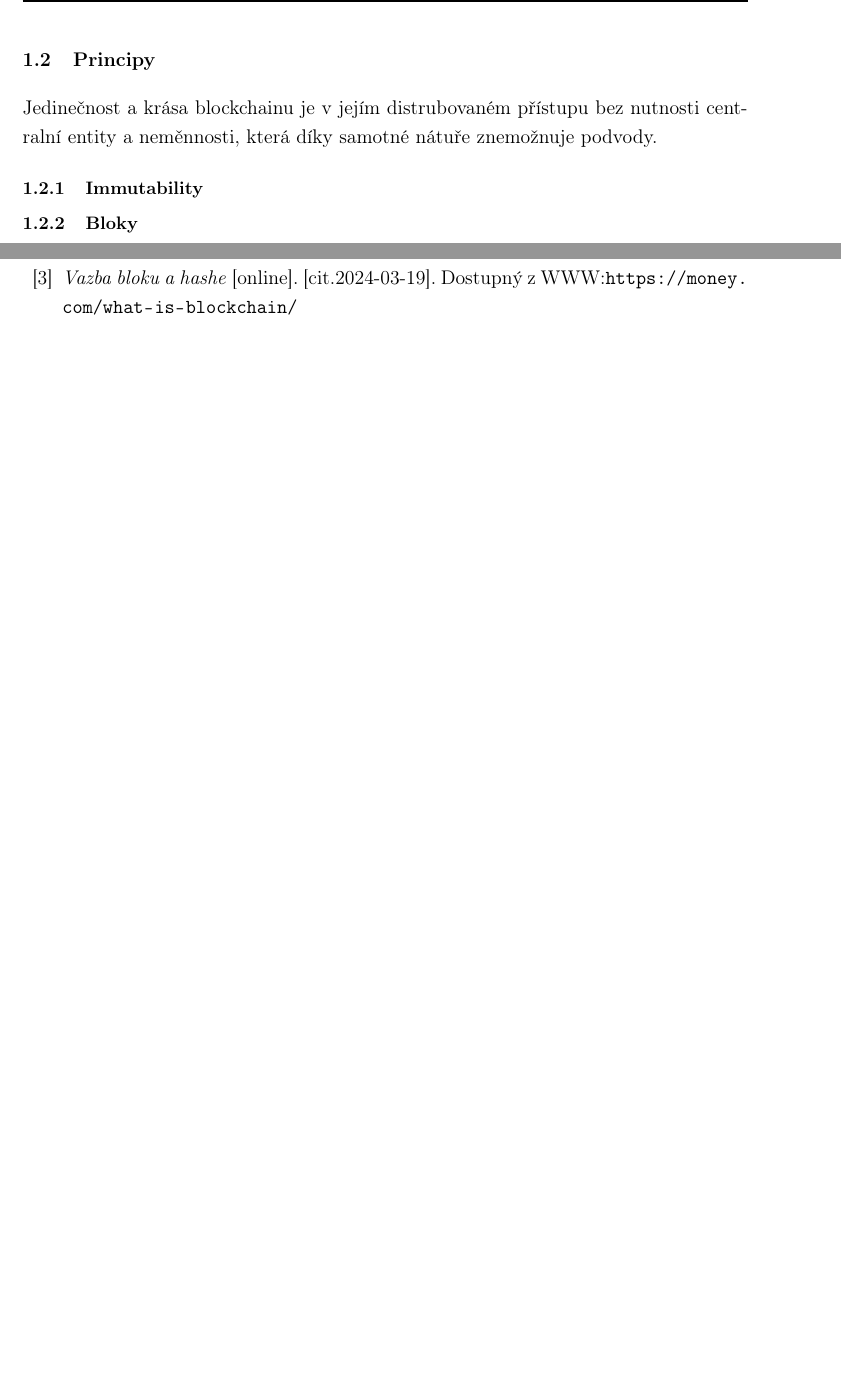
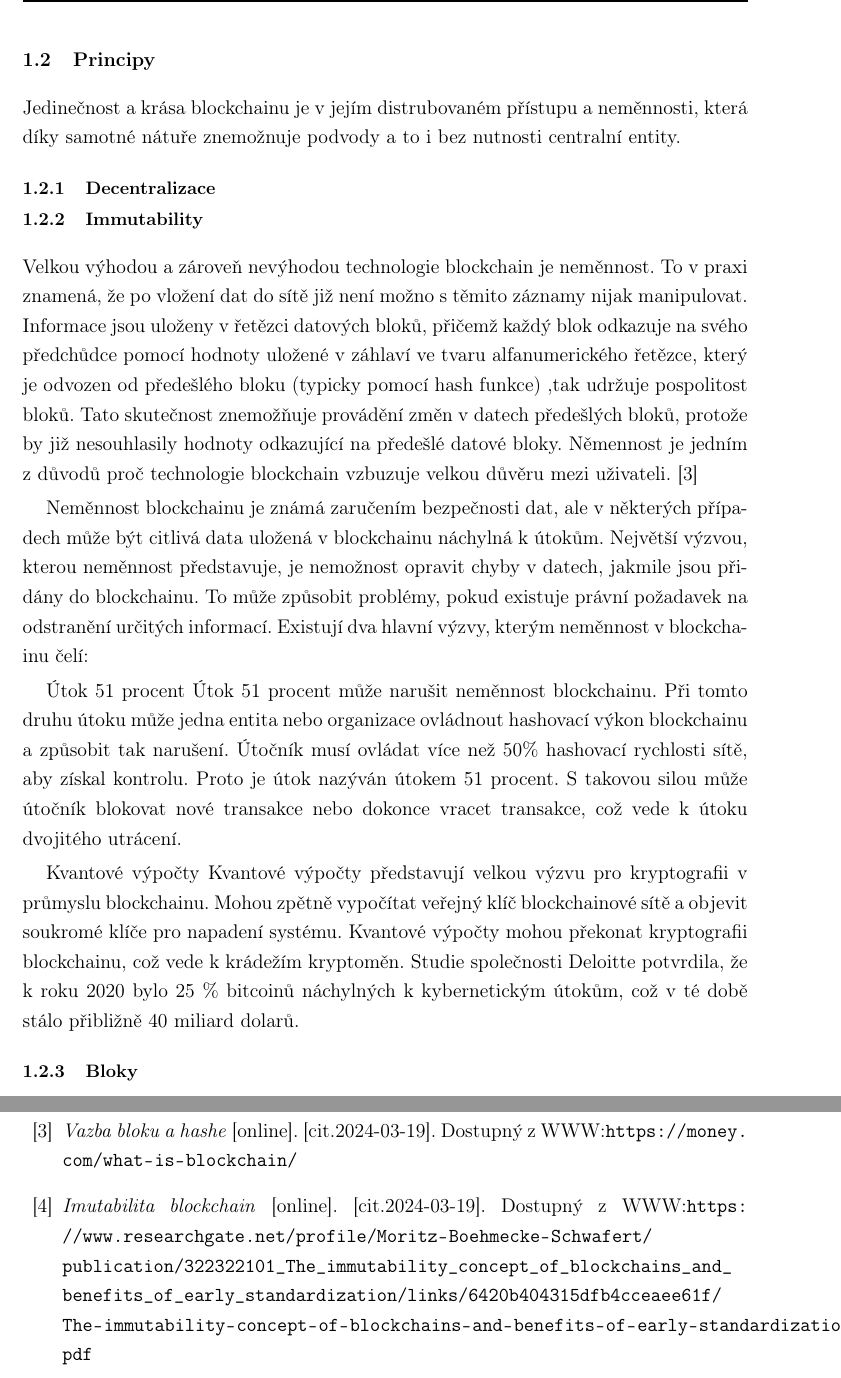
Before and after one commit to martintvarog/BP_text, a LaTeX document (latex/prace.tex, which reads latex/tex/text.tex): two parts of pages 13 and 25 of 30, joined at a grey line, cut so that both start at the same text, the shorter picture padded with empty space. The pictures show the PDF file latex/prace.pdf that the author committed with the source.

Commit message:
immutability, princip

```diff
--- a/latex/prace.tex
+++ b/latex/prace.tex
@@ -111,6 +111,7 @@ Zde je místo pro případné poděkování, motto, úryvky knih, básní atp.
 
 	\bibitem{blockAndHash}\it{Vazba bloku a hashe} [online]. [cit.2024-03-19]. Dostupný z~WWW:\url{https://money.com/what-is-blockchain/}
 
+	\bibitem{Imutabilita blockchainu}\it{Imutabilita blockchain} [online]. [cit.2024-03-19]. Dostupný z~WWW:\url{https://www.researchgate.net/profile/Moritz-Boehmecke-Schwafert/publication/322322101_The_immutability_concept_of_blockchains_and_benefits_of_early_standardization/links/6420b404315dfb4cceaee61f/The-immutability-concept-of-blockchains-and-benefits-of-early-standardization.pdf}
 
 }
 
--- a/latex/tex/text.tex
+++ b/latex/tex/text.tex
@@ -32,8 +32,24 @@ V roce 1976 byla publikována práce "New Directions in Cryptography", která di
 
 
 \n{2}{Principy}
-Jedinečnost a krása blockchainu je v jejím distrubovaném přístupu bez nutnosti centralní entity a neměnnosti, která díky samotné nátuře znemožnuje podvody.
+Jedinečnost a krása blockchainu je v jejím distrubovaném přístupu a neměnnosti, která díky samotné nátuře znemožnuje podvody a to i bez nutnosti centralní entity.
+
+\n{3}{Decentralizace}
+
+
 \n{3}{Immutability}
+Velkou výhodou a zároveň nevýhodou technologie blockchain je neměnnost. To v praxi znamená, že po vložení dat do sítě již není možno s těmito záznamy nijak manipulovat. Informace jsou uloženy v řetězci datových bloků, přičemž každý blok odkazuje na svého předchůdce pomocí hodnoty uložené v záhlaví ve tvaru alfanumerického řetězce, který je odvozen od předešlého bloku (typicky pomocí hash funkce) ,tak udržuje pospolitost bloků. Tato skutečnost znemožňuje provádění změn v datech předešlých bloků, protože by již nesouhlasily hodnoty odkazující na předešlé datové bloky. Němennost je jedním z důvodů proč technologie blockchain vzbuzuje velkou důvěru mezi uživateli. [3]
+
+
+
+
+
+
+Neměnnost blockchainu je známá zaručením bezpečnosti dat, ale v některých případech může být citlivá data uložená v blockchainu náchylná k útokům. Největší výzvou, kterou neměnnost představuje, je nemožnost opravit chyby v datech, jakmile jsou přidány do blockchainu. To může způsobit problémy, pokud existuje právní požadavek na odstranění určitých informací. Existují dva hlavní výzvy, kterým neměnnost v blockchainu čelí:
+
+Útok 51 procent Útok 51 procent může narušit neměnnost blockchainu. Při tomto druhu útoku může jedna entita nebo organizace ovládnout hashovací výkon blockchainu a způsobit tak narušení. Útočník musí ovládat více než 50\% hashovací rychlosti sítě, aby získal kontrolu. Proto je útok nazýván útokem 51 procent. S takovou silou může útočník blokovat nové transakce nebo dokonce vracet transakce, což vede k útoku dvojitého utrácení.
+
+Kvantové výpočty Kvantové výpočty představují velkou výzvu pro kryptografii v průmyslu blockchainu. Mohou zpětně vypočítat veřejný klíč blockchainové sítě a objevit soukromé klíče pro napadení systému. Kvantové výpočty mohou překonat kryptografii blockchainu, což vede k krádežím kryptoměn. Studie společnosti Deloitte potvrdila, že k roku 2020 bylo 25 \% bitcoinů náchylných k kybernetickým útokům, což v té době stálo přibližně 40 miliard dolarů.
 
 \n{3}{Bloky}
 text
```
Also changed, not shown: latex/prace.pdf, 6 other files.
